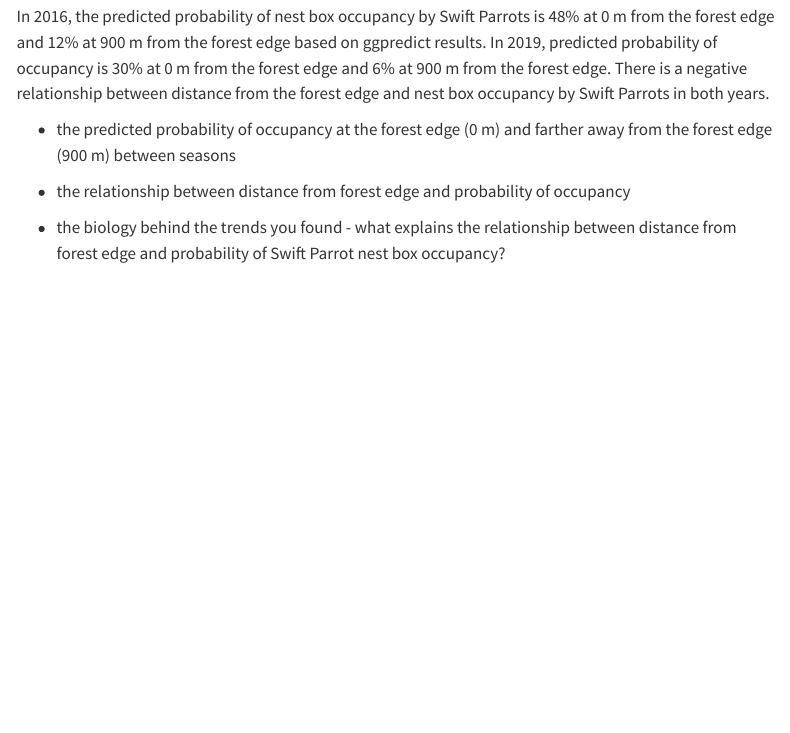
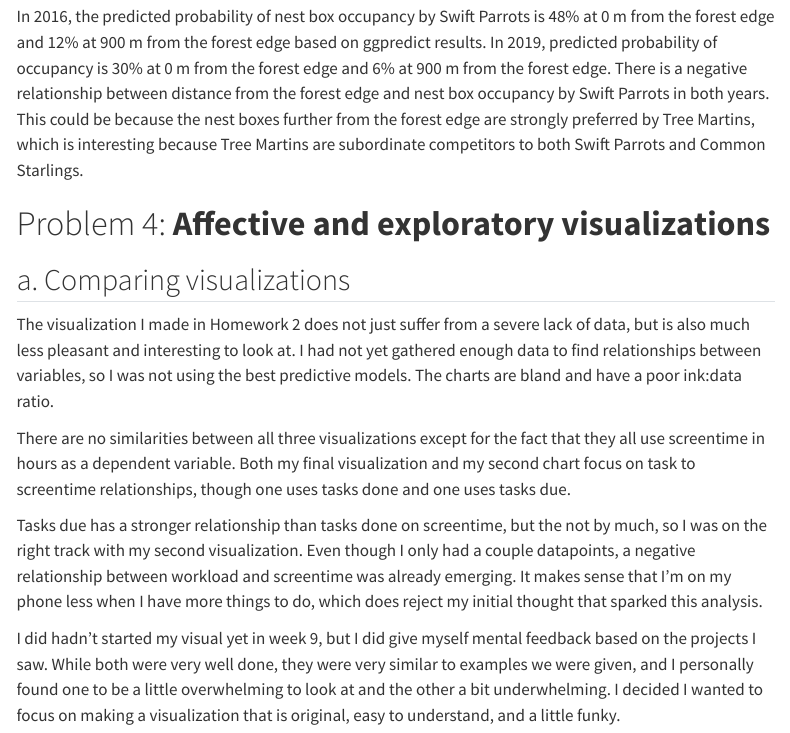
Before and after one commit to MarikoBron/ENVS-193DS_spring-2025_final, a Quarto document (code/193DS_file.qmd): the page in a window 1100 px wide, from 7770 px down. Rendered offline with R 4.5, knitr and Pandoc in place of Quarto, with nearby package versions; some code elsewhere in the file could not run offline; menus at the side of the page are left out; column names are cleaned by a stand-in for the janitor package.

Commit message:
3k and 4a

```diff
--- a/code/193DS_file.qmd
+++ b/code/193DS_file.qmd
@@ -275,10 +275,16 @@ print(mod_preds_95) #displaying results
 
 ## k. Interpret your results
 
-In 2016, the predicted probability of nest box occupancy by Swift Parrots is 48% at 0 m from the forest edge and 12% at 900 m from the forest edge based on ggpredict results. In 2019, predicted probability of occupancy is 30% at 0 m from the forest edge and 6% at 900 m from the forest edge. There is a negative relationship between distance from the forest edge and nest box occupancy by Swift Parrots in both years.
+In 2016, the predicted probability of nest box occupancy by Swift Parrots is 48% at 0 m from the forest edge and 12% at 900 m from the forest edge based on ggpredict results. In 2019, predicted probability of occupancy is 30% at 0 m from the forest edge and 6% at 900 m from the forest edge. There is a negative relationship between distance from the forest edge and nest box occupancy by Swift Parrots in both years. This could be because the nest boxes further from the forest edge are strongly preferred by Tree Martins, which is interesting because Tree Martins are subordinate competitors to both Swift Parrots and Common Starlings.
 
--   the predicted probability of occupancy at the forest edge (0 m) and farther away from the forest edge (900 m) between seasons
+# Problem 4: **Affective and exploratory visualizations**
 
--   the relationship between distance from forest edge and probability of occupancy
+## a. Comparing visualizations
 
--   the biology behind the trends you found - what explains the relationship between distance from forest edge and probability of Swift Parrot nest box occupancy?
+The visualization I made in Homework 2 does not just suffer from a severe lack of data, but is also much less pleasant and interesting to look at. I had not yet gathered enough data to find relationships between variables, so I was not using the best predictive models. The charts are bland and have a poor ink:data ratio.
+
+There are no similarities between all three visualizations except for the fact that they all use screentime in hours as a dependent variable. Both my final visualization and my second chart focus on task to screentime relationships, though one uses tasks done and one uses tasks due.
+
+Tasks due has a stronger relationship than tasks done on screentime, but the not by much, so I was on the right track with my second visualization. Even though I only had a couple datapoints, a negative relationship between workload and screentime was already emerging. It makes sense that I'm on my phone less when I have more things to do, which does reject my initial thought that sparked this analysis.
+
+I did hadn't started my visual yet in week 9, but I did give myself mental feedback based on the projects I saw. While both were very well done, they were very similar to examples we were given, and I personally found one to be a little overwhelming to look at and the other a bit underwhelming. I decided I wanted to focus on making a visualization that is original, easy to understand, and a little funky.
```
